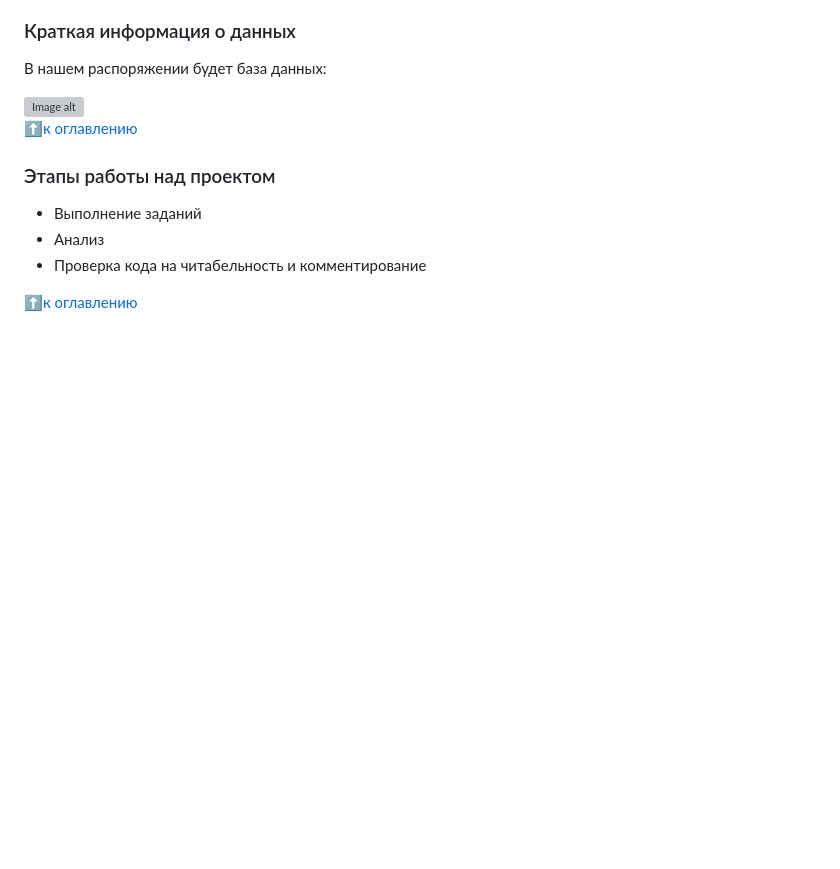
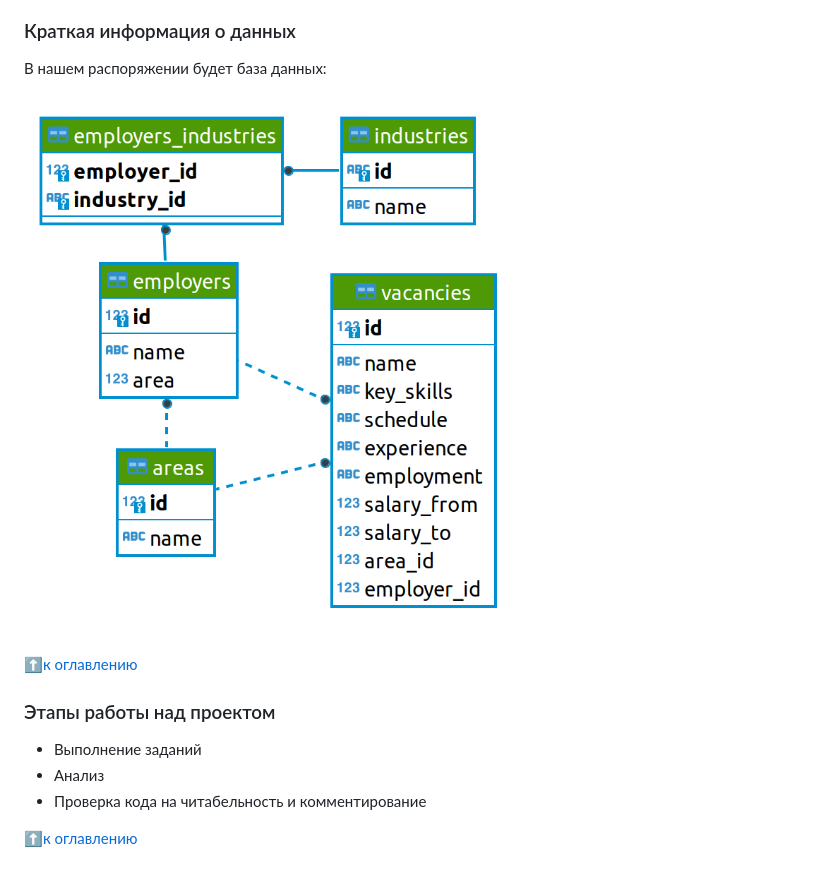
Before and after one commit to kurezu/sf_data_science, a Markdown page: project_2/README.md, the part around the change. Rendered like a GitHub page; blank space fills up the shorter version; grey boxes are pictures that could not be loaded.

```diff
--- a/project_2/README.md
+++ b/project_2/README.md
@@ -41,7 +41,7 @@
 ### Краткая информация о данных
 В нашем распоряжении будет база данных:
 
-<img src="https://github.com/kurezu/sf_data_science/tree/main/project_2/img/SQL_pj2_2_1.png" alt="Image alt" style="max-width: 100%;">
+<img src="https://github.com/kurezu/sf_data_science/blob/main/project_2/img/SQL_pj2_2_1.png?raw=true" alt="Image alt" style="max-width: 60%;">
 
 :arrow_up:[к оглавлению](/project_2/README.md#Оглавление)
 
```
